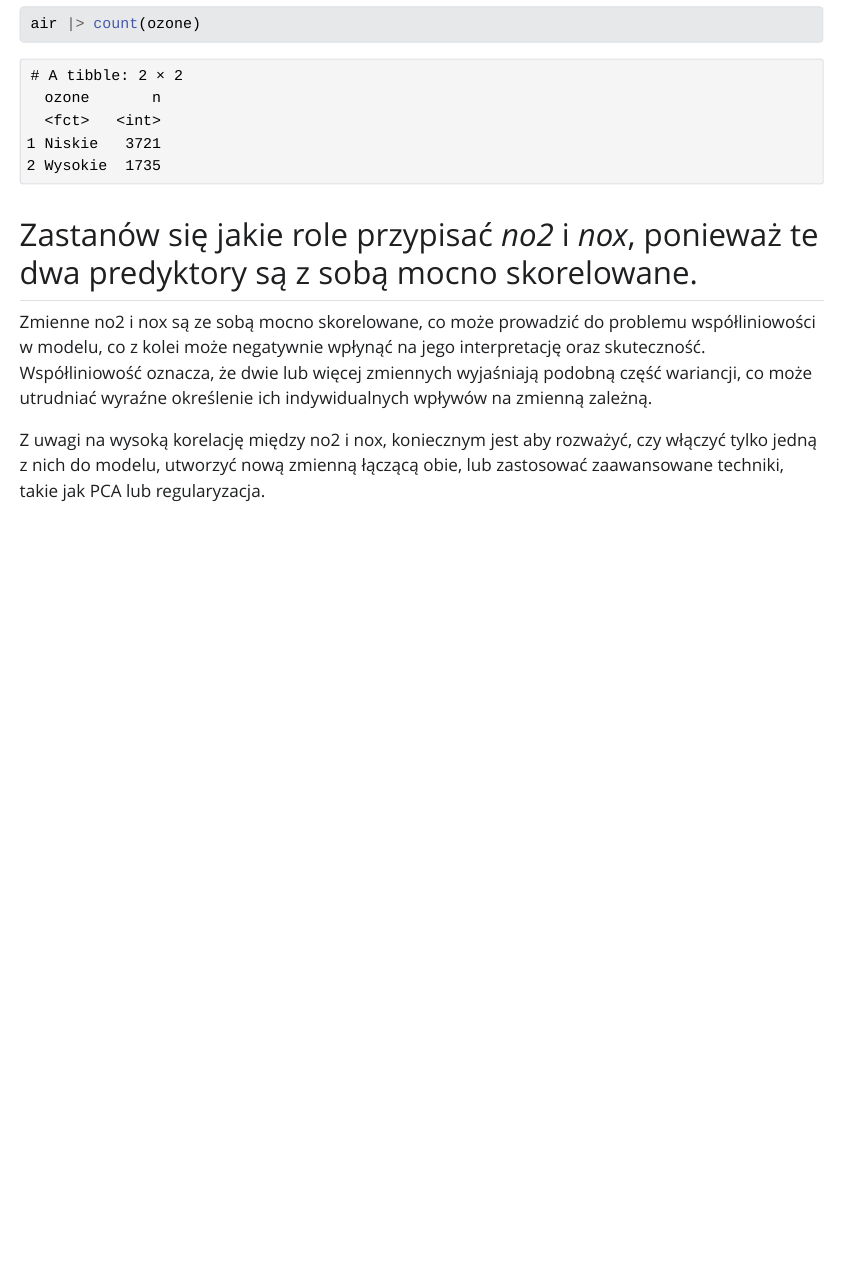
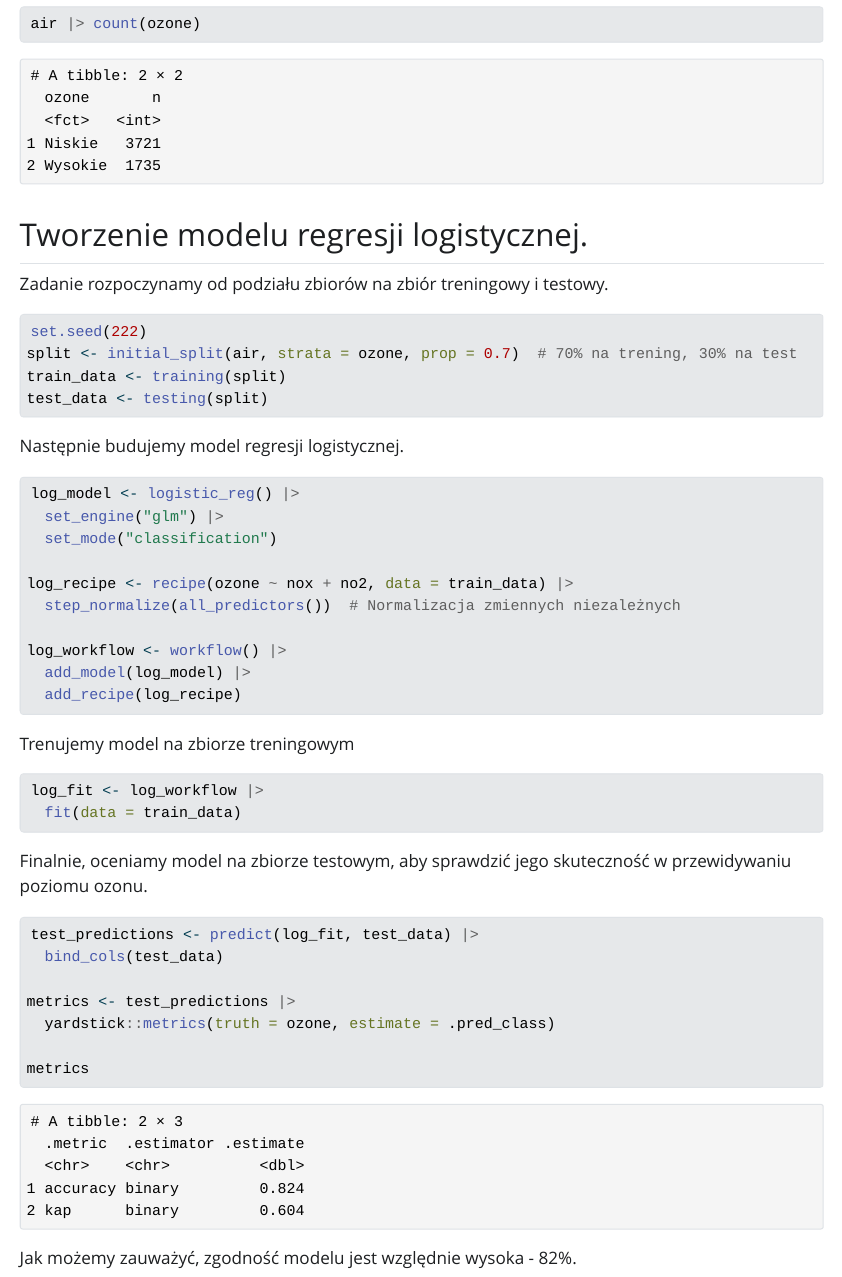
Before and after one commit to zacky111/kursML_CiuraJakub, a Quarto document (zad2_Ciura.qmd): the page in a window 1100 px wide, from 3080 px down. The pictures show the output file zad2_Ciura.html that the author committed with the source, opened offline; Quarto's library style sheets are replaced by a plain one without menus.

Commit message:
zad2_model commit1

````diff
--- a/zad2_Ciura.qmd
+++ b/zad2_Ciura.qmd
@@ -99,8 +99,55 @@ air |> count(ozone)
 ```
 
 
-## Zastanów się jakie role przypisać *no2* i *nox*, ponieważ te dwa predyktory są z sobą mocno skorelowane.
+## Tworzenie modelu regresji logistycznej.
 
-Zmienne no2 i nox są ze sobą mocno skorelowane, co może prowadzić do problemu współliniowości w modelu, co z kolei może negatywnie wpłynąć na jego interpretację oraz skuteczność. Współliniowość oznacza, że dwie lub więcej zmiennych wyjaśniają podobną część wariancji, co może utrudniać wyraźne określenie ich indywidualnych wpływów na zmienną zależną.
+Zadanie rozpoczynamy od podziału zbiorów na zbiór treningowy i testowy.
 
-Z uwagi na wysoką korelację między no2 i nox, koniecznym jest aby rozważyć, czy włączyć tylko jedną z nich do modelu, utworzyć nową zmienną łączącą obie, lub zastosować zaawansowane techniki, takie jak PCA lub regularyzacja.
+```{r}
+
+set.seed(222)
+split <- initial_split(air, strata = ozone, prop = 0.7)  # 70% na trening, 30% na test
+train_data <- training(split)
+test_data <- testing(split)
+
+
+```
+
+Następnie budujemy model regresji logistycznej.
+```{r}
+
+log_model <- logistic_reg() |>
+  set_engine("glm") |>
+  set_mode("classification")
+
+log_recipe <- recipe(ozone ~ nox + no2, data = train_data) |>
+  step_normalize(all_predictors())  # Normalizacja zmiennych niezależnych
+
+log_workflow <- workflow() |>
+  add_model(log_model) |>
+  add_recipe(log_recipe)
+
+```
+
+Trenujemy model na zbiorze treningowym
+```{r}
+
+log_fit <- log_workflow |>
+  fit(data = train_data)
+
+```
+
+Finalnie, oceniamy model na zbiorze testowym, aby sprawdzić jego skuteczność w przewidywaniu poziomu ozonu.
+```{r}
+
+test_predictions <- predict(log_fit, test_data) |>
+  bind_cols(test_data)
+
+metrics <- test_predictions |>
+  yardstick::metrics(truth = ozone, estimate = .pred_class)
+
+metrics
+
+```
+
+Jak możemy zauważyć, zgodność modelu jest względnie wysoka - 82%.
````
Also changed, not shown: zad2_Ciura.html.
